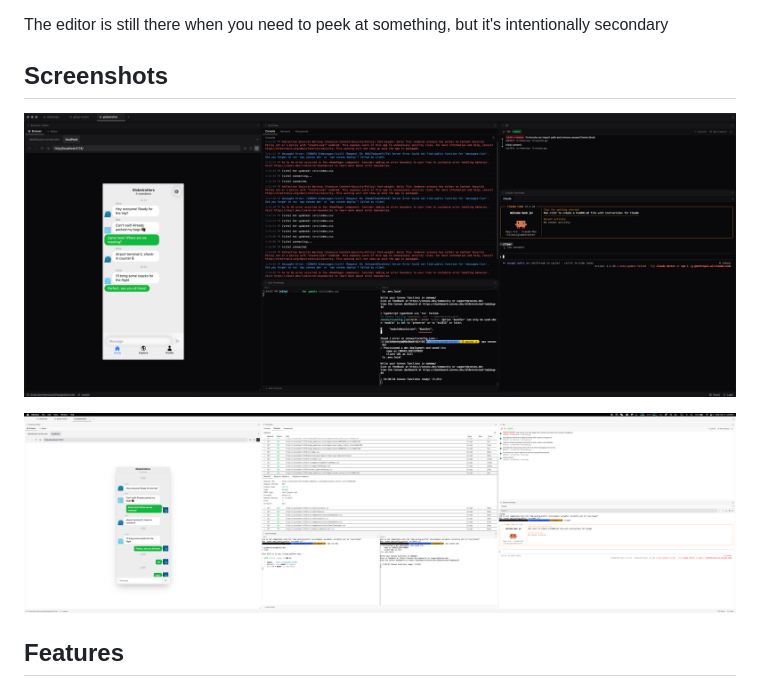
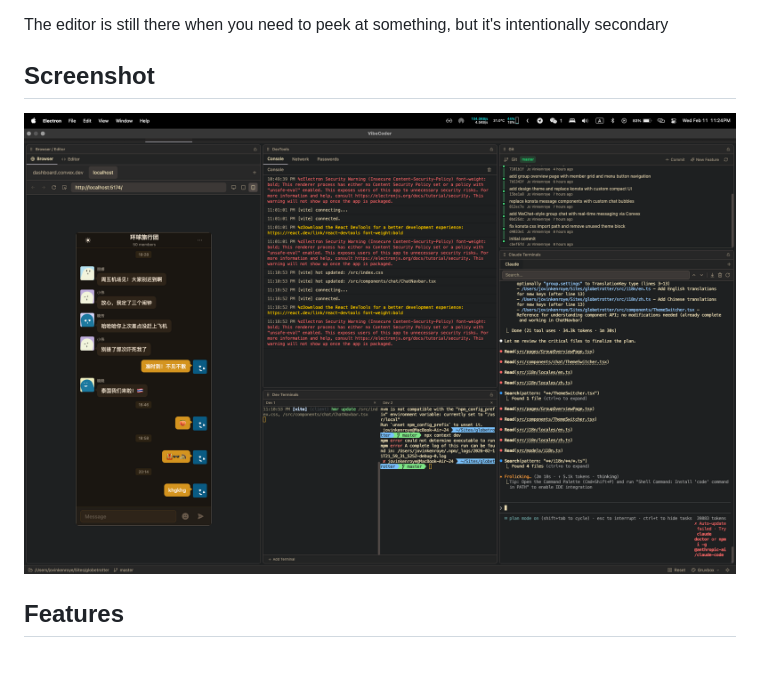
Before and after one commit to bhaochen/codev-studio, a Markdown page: README.md, the part around the change. Drawn GitHub-style; pictures changed too: docs/screenshot-browser.png, docs/screenshot-light-ultrawide.png (deleted); blank space fills up the shorter version.

Commit message:
Replace screenshots with single updated screenshot

```diff
--- a/README.md
+++ b/README.md
@@ -13,12 +13,9 @@ VibeCoder flips that — terminals and browser previews take the main stage, bec
 
 The editor is still there when you need to peek at something, but it's intentionally secondary
 
-## Screenshots
+## Screenshot
 
-
-![Integrated browser with devtools console, Claude terminal, and dev terminals](docs/screenshot-browser.png)
-
-![Light mode on superultrawide with network panel, browser preview, and Claude terminal](docs/screenshot-light-ultrawide.png)
+![Browser preview, devtools, git graph, Claude terminal, and dev terminals](docs/screenshot-browser.png)
 
 ## Features
 
```
